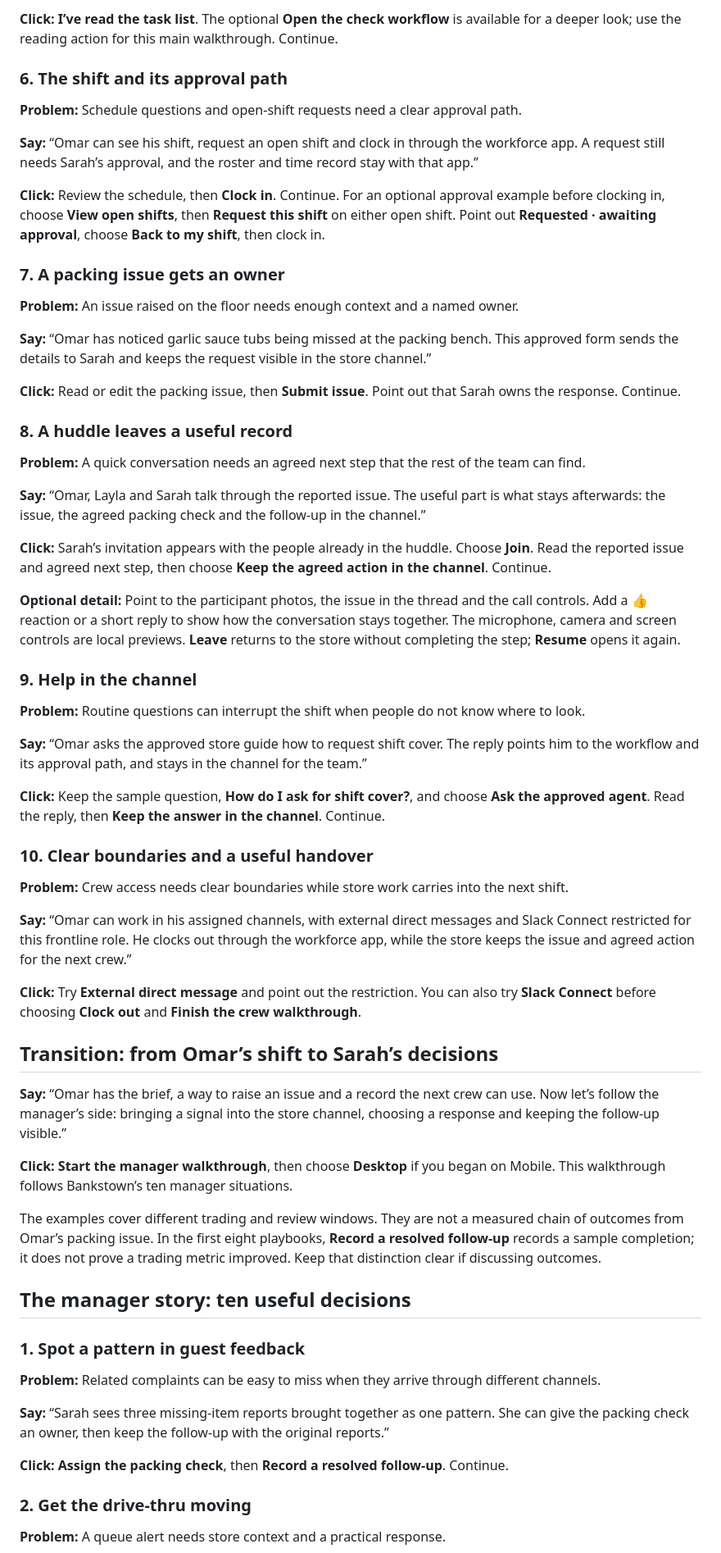
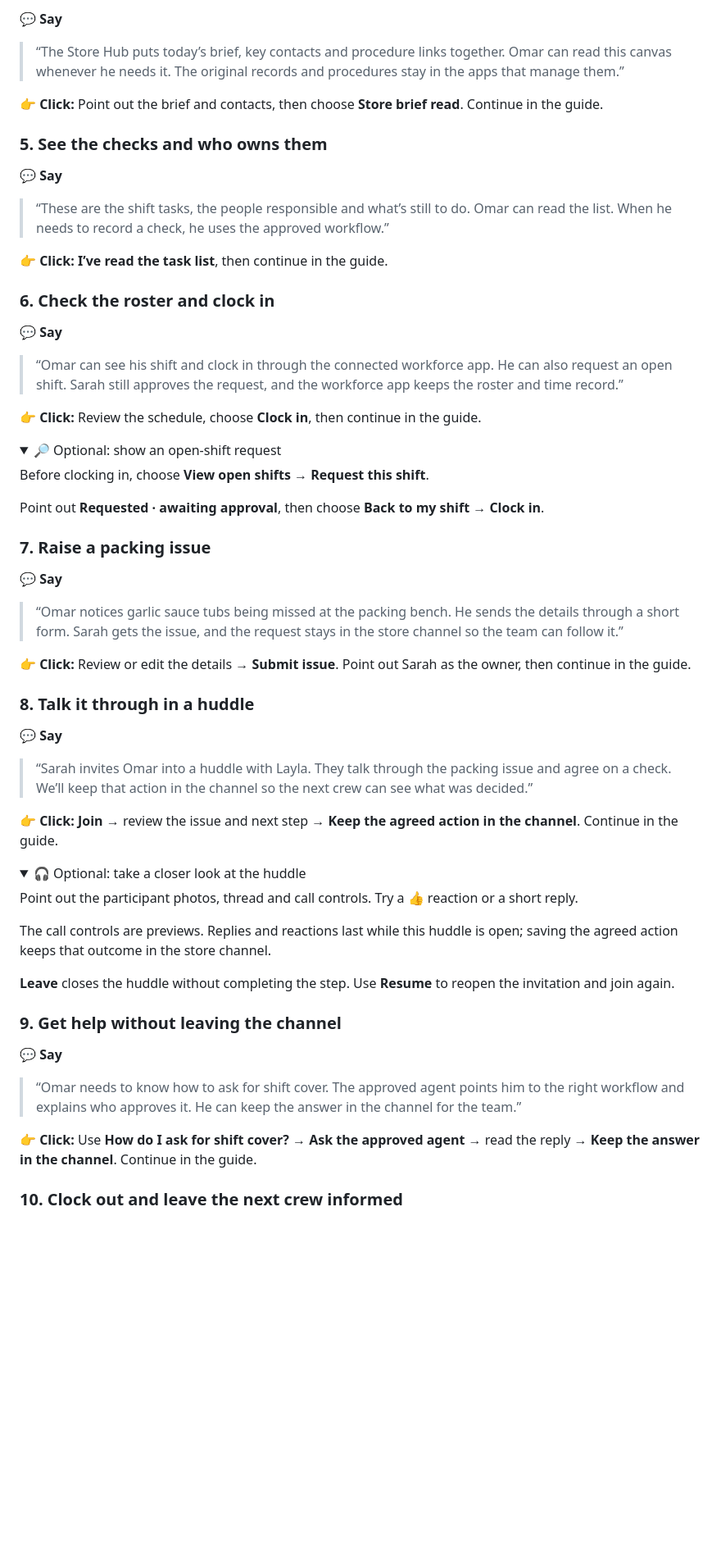
Before and after one commit to thehivegremlinforce/eljannah, a Markdown page: PRESENTER-SCRIPT.md, the part around one of its changes. Shown at 82% size. Drawn GitHub-style; folded sections open; blank space fills up the shorter version.

```diff
--- a/PRESENTER-SCRIPT.md
+++ b/PRESENTER-SCRIPT.md
@@ -60,67 +65,69 @@ Allow about one minute for the opening, four minutes for the crew shift, four mi
 
-**Click:** **I’ve read the task list**. The optional **Open the check workflow** is available for a deeper look; use the reading action for this main walkthrough. Continue.
+💬 **Say**
 
-### 6. The shift and its approval path
+> “The Store Hub puts today’s brief, key contacts and procedure links together. Omar can read this canvas whenever he needs it. The original records and procedures stay in the apps that manage them.”
 
-**Problem:** Schedule questions and open-shift requests need a clear approval path.
+👉 **Click:** Point out the brief and contacts, then choose **Store brief read**. Continue in the guide.
 
-**Say:** “Omar can see his shift, request an open shift and clock in through the workforce app. A request still needs Sarah’s approval, and the roster and time record stay with that app.”
+### 5. See the checks and who owns them
 
-**Click:** Review the schedule, then **Clock in**. Continue. For an optional approval example before clocking in, choose **View open shifts**, then **Request this shift** on either open shift. Point out **Requested · awaiting approval**, choose **Back to my shift**, then clock in.
+💬 **Say**
 
-### 7. A packing issue gets an owner
+> “These are the shift tasks, the people responsible and what’s still to do. Omar can read the list. When he needs to record a check, he uses the approved workflow.”
 
-**Problem:** An issue raised on the floor needs enough context and a named owner.
+👉 **Click:** **I’ve read the task list**, then continue in the guide.
 
-**Say:** “Omar has noticed garlic sauce tubs being missed at the packing bench. This approved form sends the details to Sarah and keeps the request visible in the store channel.”
+### 6. Check the roster and clock in
 
-**Click:** Read or edit the packing issue, then **Submit issue**. Point out that Sarah owns the response. Continue.
+💬 **Say**
 
-### 8. A huddle leaves a useful record
+> “Omar can see his shift and clock in through the connected workforce app. He can also request an open shift. Sarah still approves the request, and the workforce app keeps the roster and time record.”
 
-**Problem:** A quick conversation needs an agreed next step that the rest of the team can find.
+👉 **Click:** Review the schedule, choose **Clock in**, then continue in the guide.
 
-**Say:** “Omar, Layla and Sarah talk through the reported issue. The useful part is what stays afterwards: the issue, the agreed packing check and the follow-up in the channel.”
+<details>
+<summary>🔎 Optional: show an open-shift request</summary>
 
-**Click:** Sarah’s invitation appears with the people already in the huddle. Choose **Join**. Read the reported issue and agreed next step, then choose **Keep the agreed action in the channel**. Continue.
+Before clocking in, choose **View open shifts** → **Request this shift**.
 
-**Optional detail:** Point to the participant photos, the issue in the thread and the call controls. Add a 👍 reaction or a short reply to show how the conversation stays together. The microphone, camera and screen controls are local previews. **Leave** returns to the store without completing the step; **Resume** opens it again.
+Point out **Requested · awaiting approval**, then choose **Back to my shift** → **Clock in**.
 
-### 9. Help in the channel
+</details>
 
-**Problem:** Routine questions can interrupt the shift when people do not know where to look.
+### 7. Raise a packing issue
 
-**Say:** “Omar asks the approved store guide how to request shift cover. The reply points him to the workflow and its approval path, and stays in the channel for the team.”
+💬 **Say**
 
-**Click:** Keep the sample question, **How do I ask for shift cover?**, and choose **Ask the approved agent**. Read the reply, then **Keep the answer in the channel**. Continue.
+> “Omar notices garlic sauce tubs being missed at the packing bench. He sends the details through a short form. Sarah gets the issue, and the request stays in the store channel so the team can follow it.”
 
-### 10. Clear boundaries and a useful handover
+👉 **Click:** Review or edit the details → **Submit issue**. Point out Sarah as the owner, then continue in the guide.
 
-**Problem:** Crew access needs clear boundaries while store work carries into the next shift.
+### 8. Talk it through in a huddle
 
-**Say:** “Omar can work in his assigned channels, with external direct messages and Slack Connect restricted for this frontline role. He clocks out through the workforce app, while the store keeps the issue and agreed action for the next crew.”
+💬 **Say**
 
-**Click:** Try **External direct message** and point out the restriction. You can also try **Slack Connect** before choosing **Clock out** and **Finish the crew walkthrough**.
+> “Sarah invites Omar into a huddle with Layla. They talk through the packing issue and agree on a check. We’ll keep that action in the channel so the next crew can see what was decided.”
 
-## Transition: from Omar’s shift to Sarah’s decisions
+👉 **Click:** **Join** → review the issue and next step → **Keep the agreed action in the channel**. Continue in the guide.
 
-**Say:** “Omar has the brief, a way to raise an issue and a record the next crew can use. Now let’s follow the manager’s side: bringing a signal into the store channel, choosing a response and keeping the follow-up visible.”
+<details>
+<summary>🎧 Optional: take a closer look at the huddle</summary>
 
-**Click:** **Start the manager walkthrough**, then choose **Desktop** if you began on Mobile. This walkthrough follows Bankstown’s ten manager situations.
+Point out the participant photos, thread and call controls. Try a 👍 reaction or a short reply.
 
-The examples cover different trading and review windows. They are not a measured chain of outcomes from Omar’s packing issue. In the first eight playbooks, **Record a resolved follow-up** records a sample completion; it does not prove a trading metric improved. Keep that distinction clear if discussing outcomes.
+The call controls are previews. Replies and reactions last while this huddle is open; saving the agreed action keeps that outcome in the store channel.
 
-## The manager story: ten useful decisions
+**Leave** closes the huddle without completing the step. Use **Resume** to reopen the invitation and join again.
 
-### 1. Spot a pattern in guest feedback
+</details>
 
-**Problem:** Related complaints can be easy to miss when they arrive through different channels.
+### 9. Get help without leaving the channel
 
-**Say:** “Sarah sees three missing-item reports brought together as one pattern. She can give the packing check an owner, then keep the follow-up with the original reports.”
+💬 **Say**
 
-**Click:** **Assign the packing check**, then **Record a resolved follow-up**. Continue.
+> “Omar needs to know how to ask for shift cover. The approved agent points him to the right workflow and explains who approves it. He can keep the answer in the channel for the team.”
 
-### 2. Get the drive-thru moving
+👉 **Click:** Use **How do I ask for shift cover?** → **Ask the approved agent** → read the reply → **Keep the answer in the channel**. Continue in the guide.
 
-**Problem:** A queue alert needs store context and a practical response.
+### 10. Clock out and leave the next crew informed
 
```
Also changed, not shown: other parts of PRESENTER-SCRIPT.md (+134 -73 lines).
